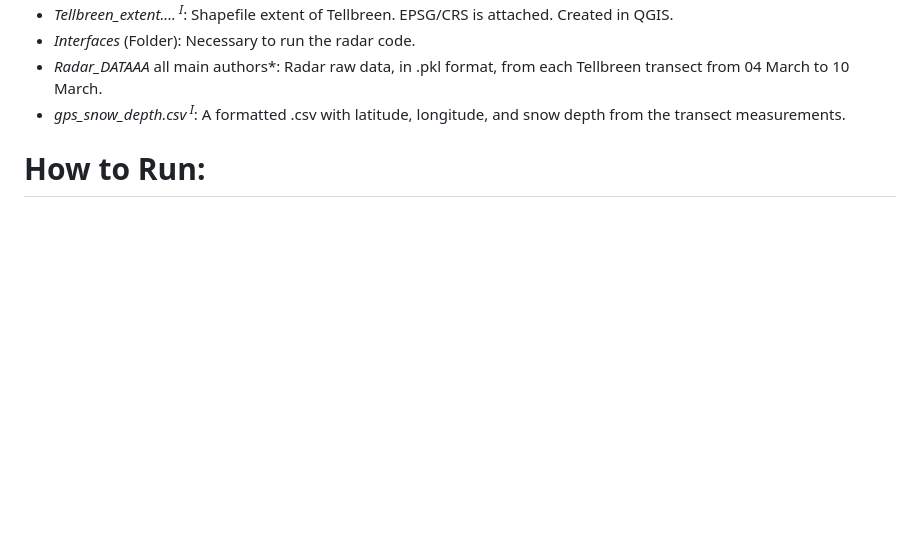
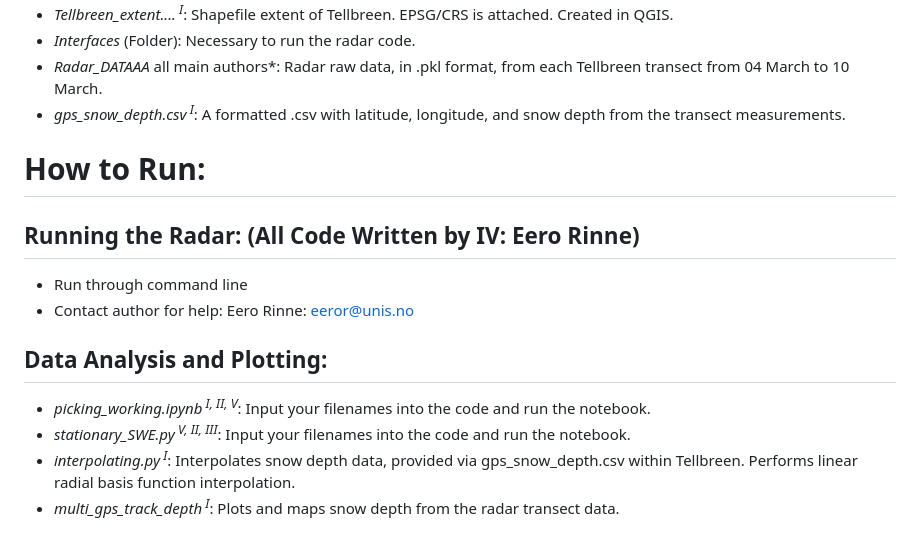
Before and after one commit to HaydenRMann/UNIS_AGF212_KBand_RemoteSensing_2026, a Markdown page: README.md, the part around the change. Drawn GitHub-style; blank space fills up the shorter version.

```diff
--- a/README.md
+++ b/README.md
@@ -41,3 +41,13 @@ Data and Code for UNIS AGF-212 Remote Sensing project
 - *gps_snow_depth.csv<sup> I</sup>*: A formatted .csv with latitude, longitude, and snow depth from the transect measurements.
 
 # How to Run:
+
+## Running the Radar: (All Code Written by IV: Eero Rinne)
+- Run through command line
+- Contact author for help: Eero Rinne: eeror@unis.no
+
+## Data Analysis and Plotting:
+- *picking_working.ipynb<sup> I, II, V</sup>*: Input your filenames into the code and run the notebook.
+- *stationary_SWE.py<sup> V, II, III</sup>*: Input your filenames into the code and run the notebook.
+- *interpolating.py<sup> I</sup>*: Interpolates snow depth data, provided via gps_snow_depth.csv within Tellbreen. Performs linear radial basis function interpolation.
+- *multi_gps_track_depth<sup> I</sup>*: Plots and maps snow depth from the radar transect data.
```
